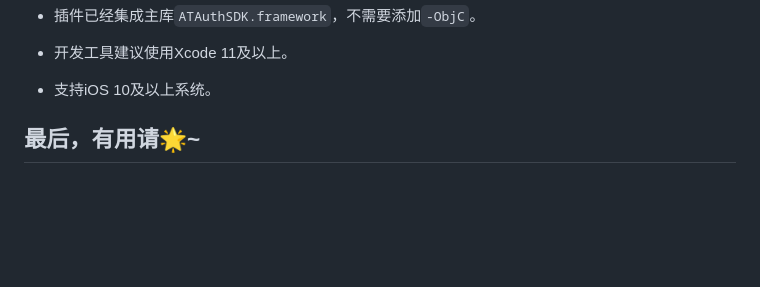
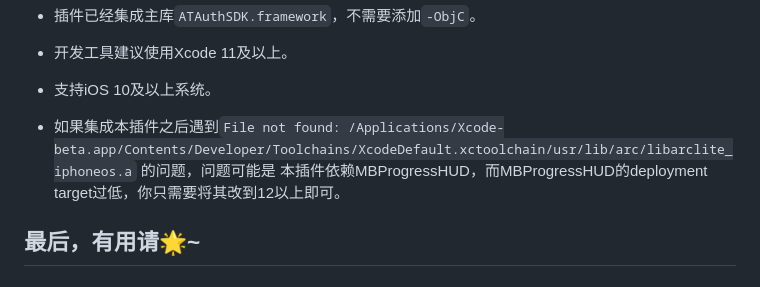
Before and after one commit to fluttercandies/flutter_ali_auth, a Markdown page: README.md, the part around the change. Drawn GitHub-style; blank space fills up the shorter version.

```diff
--- a/README.md
+++ b/README.md
@@ -75,6 +75,8 @@ Language: 中文
 - 开发工具建议使用Xcode 11及以上。
 
 - 支持iOS 10及以上系统。
+
+- 如果集成本插件之后遇到`File not found: /Applications/Xcode-beta.app/Contents/Developer/Toolchains/XcodeDefault.xctoolchain/usr/lib/arc/libarclite_iphoneos.a` 的问题，问题可能是 本插件依赖MBProgressHUD，而MBProgressHUD的deployment target过低，你只需要将其改到12以上即可。
 
 ## 最后，有用请🌟~
 
```
